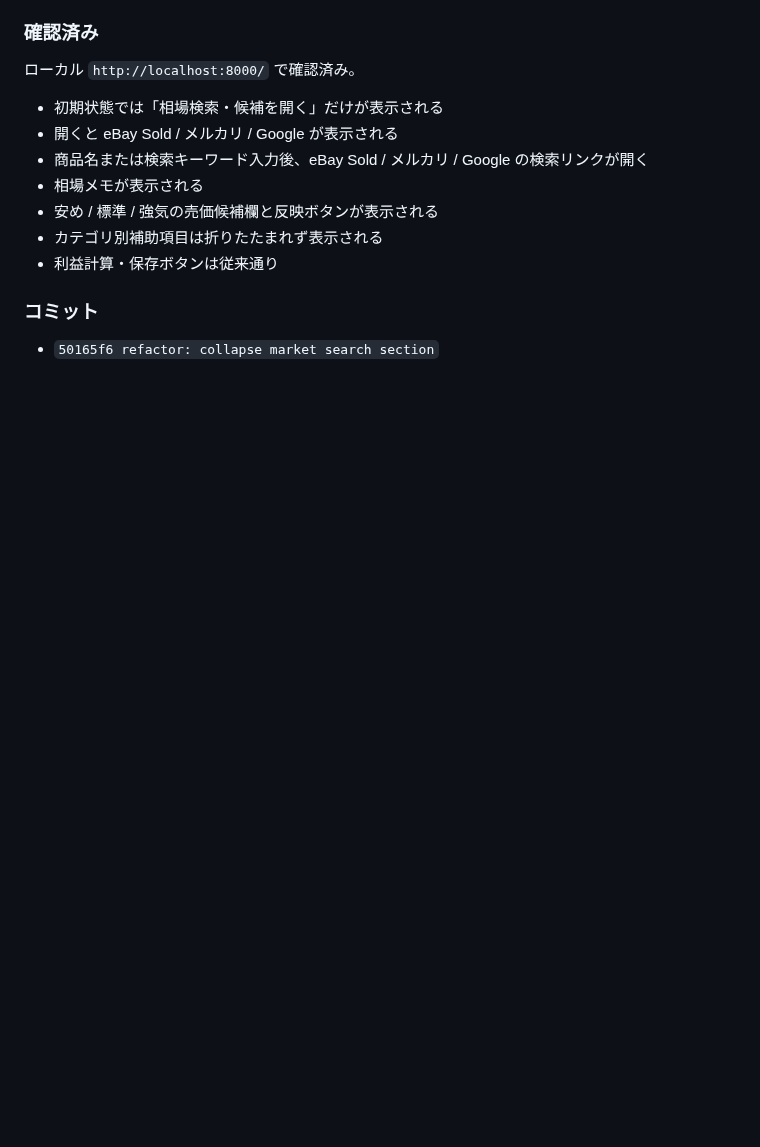
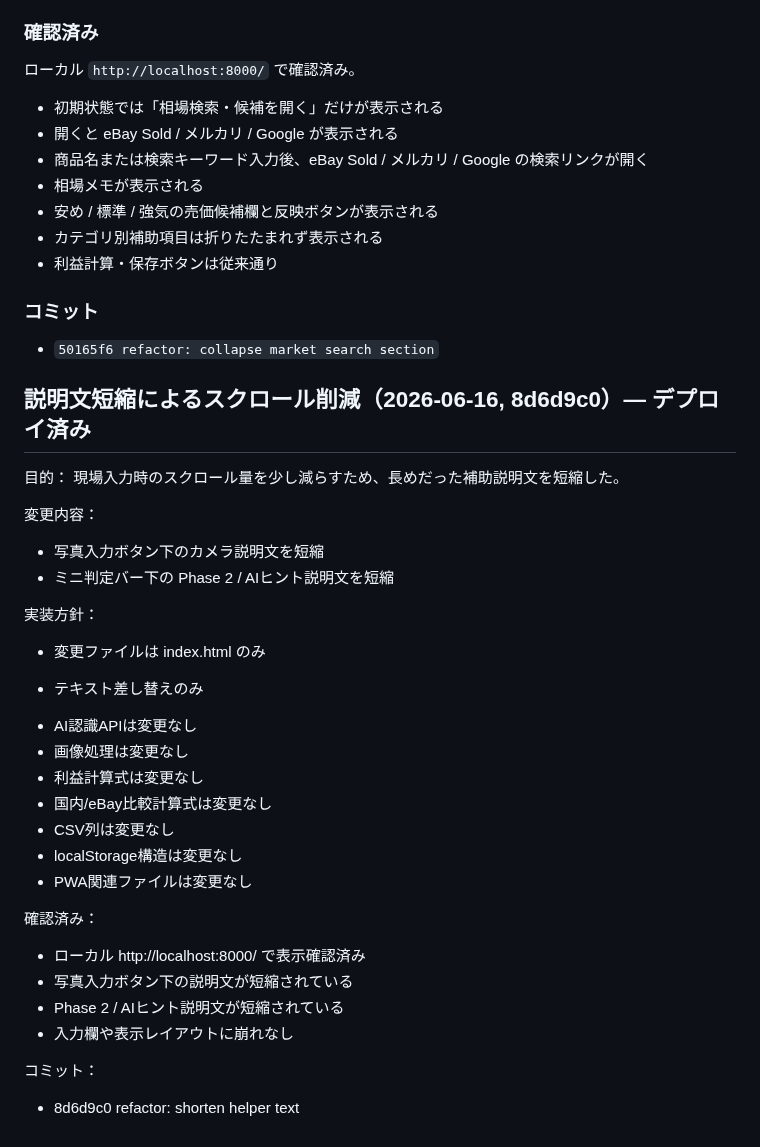
Before and after one commit to tomtomtom0312/iphone-judge-app, a Markdown page: HANDOFF.md, the part around the change. Rendered like a GitHub page; blank space fills up the shorter version.

Commit message:
docs: log helper text shortening

```diff
--- a/HANDOFF.md
+++ b/HANDOFF.md
@@ -562,3 +562,33 @@ PSA/BGS/CGC/ARS鑑定カード、未鑑定カード、日本語/英語カード
 
 ### コミット
 - `50165f6 refactor: collapse market search section`
+
+
+## 説明文短縮によるスクロール削減（2026-06-16, 8d6d9c0）— デプロイ済み
+
+目的：
+現場入力時のスクロール量を少し減らすため、長めだった補助説明文を短縮した。
+
+変更内容：
+- 写真入力ボタン下のカメラ説明文を短縮
+- ミニ判定バー下の Phase 2 / AIヒント説明文を短縮
+
+実装方針：
+- 変更ファイルは index.html のみ
+- <p> テキスト差し替えのみ
+- AI認識APIは変更なし
+- 画像処理は変更なし
+- 利益計算式は変更なし
+- 国内/eBay比較計算式は変更なし
+- CSV列は変更なし
+- localStorage構造は変更なし
+- PWA関連ファイルは変更なし
+
+確認済み：
+- ローカル http://localhost:8000/ で表示確認済み
+- 写真入力ボタン下の説明文が短縮されている
+- Phase 2 / AIヒント説明文が短縮されている
+- 入力欄や表示レイアウトに崩れなし
+
+コミット：
+- 8d6d9c0 refactor: shorten helper text
```
